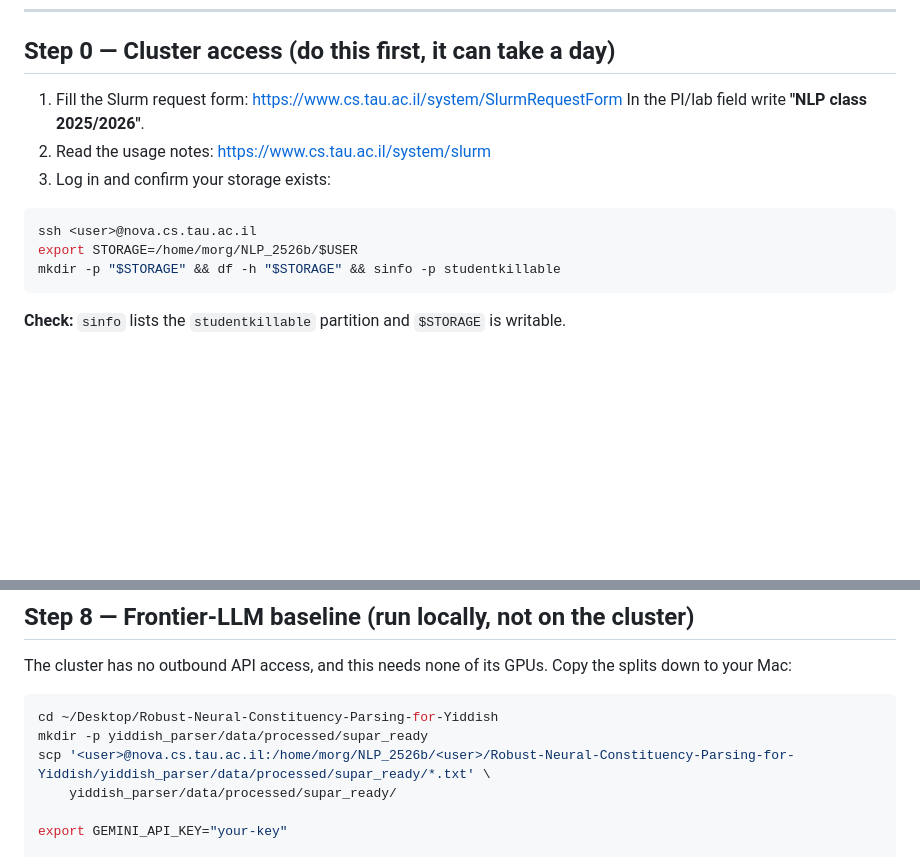
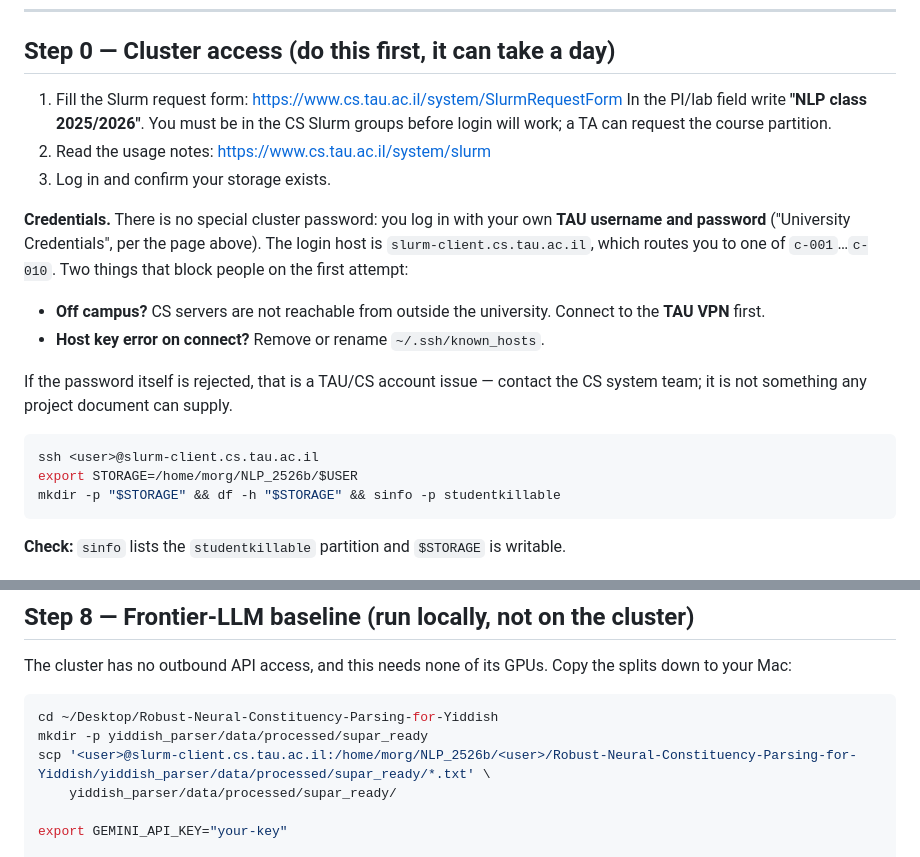
Before and after one commit to Dana-Lev/Robust-Neural-Constituency-Parsing-for-Yiddish, a Markdown page: RUNBOOK.md, 2 parts joined by grey strips. Rendered like a GitHub page; blank space fills up the shorter version.

Commit message:
Correct the Slurm login host and document the credentials
The runbook named the wrong gateway. Per cs.tau.ac.il/system/slurm the login
host is slurm-client.cs.tau.ac.il, which routes to c-001..c-010. Also records
what the page states about access, since it is the first thing that blocks
people: login uses your own TAU university credentials, not a project-specific
password; CS servers are unreachable off campus without the TAU VPN; a stale
known_hosts entry produces a host-key error on first connect; and membership in
the CS Slurm groups is required before any of it works.

````diff
--- a/RUNBOOK.md
+++ b/RUNBOOK.md
@@ -14,12 +14,25 @@ Conventions used below:
 ## Step 0 — Cluster access (do this first, it can take a day)
 
 1. Fill the Slurm request form: <https://www.cs.tau.ac.il/system/SlurmRequestForm>
-   In the PI/lab field write **"NLP class 2025/2026"**.
+   In the PI/lab field write **"NLP class 2025/2026"**. You must be in the CS
+   Slurm groups before login will work; a TA can request the course partition.
 2. Read the usage notes: <https://www.cs.tau.ac.il/system/slurm>
-3. Log in and confirm your storage exists:
+3. Log in and confirm your storage exists.
+
+**Credentials.** There is no special cluster password: you log in with your own
+**TAU username and password** ("University Credentials", per the page above).
+The login host is `slurm-client.cs.tau.ac.il`, which routes you to one of
+`c-001`…`c-010`. Two things that block people on the first attempt:
+
+- **Off campus?** CS servers are not reachable from outside the university.
+  Connect to the **TAU VPN** first.
+- **Host key error on connect?** Remove or rename `~/.ssh/known_hosts`.
+
+If the password itself is rejected, that is a TAU/CS account issue — contact the
+CS system team; it is not something any project document can supply.
 
 ```bash
-ssh <user>@nova.cs.tau.ac.il
+ssh <user>@slurm-client.cs.tau.ac.il
 export STORAGE=/home/morg/NLP_2526b/$USER
 mkdir -p "$STORAGE" && df -h "$STORAGE" && sinfo -p studentkillable
 ```
@@ -288,7 +301,7 @@ splits down to your Mac:
 ```bash
 cd ~/Desktop/Robust-Neural-Constituency-Parsing-for-Yiddish
 mkdir -p yiddish_parser/data/processed/supar_ready
-scp '<user>@nova.cs.tau.ac.il:/home/morg/NLP_2526b/<user>/Robust-Neural-Constituency-Parsing-for-Yiddish/yiddish_parser/data/processed/supar_ready/*.txt' \
+scp '<user>@slurm-client.cs.tau.ac.il:/home/morg/NLP_2526b/<user>/Robust-Neural-Constituency-Parsing-for-Yiddish/yiddish_parser/data/processed/supar_ready/*.txt' \
     yiddish_parser/data/processed/supar_ready/
 
 export GEMINI_API_KEY="your-key"
````
